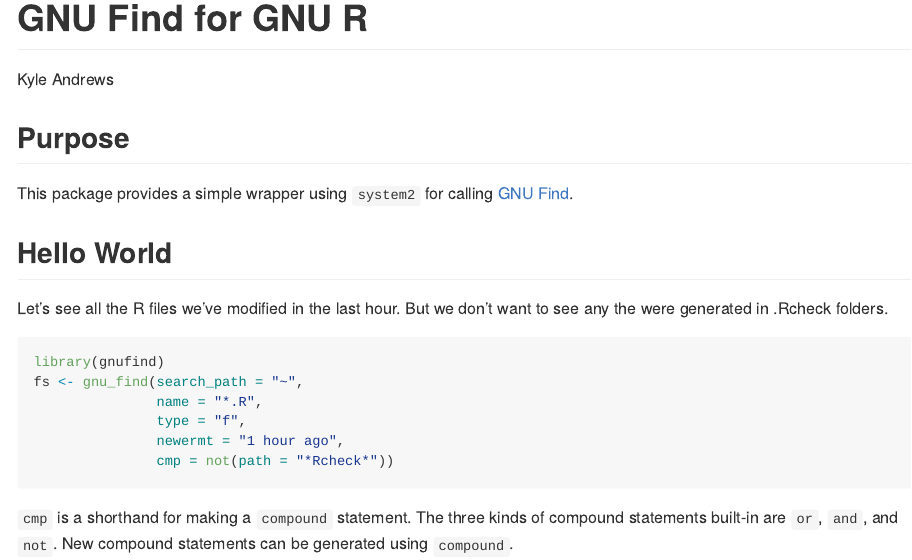
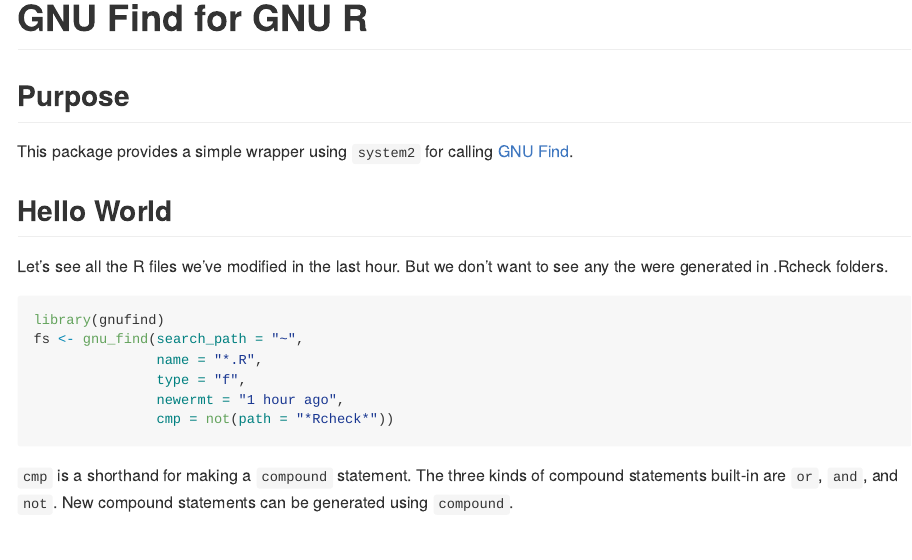
Before and after one commit to wdkrnls/gnufind, an R Markdown document (readme.Rmd): the page in a window 1100 px wide, from its top. The pictures show the output file readme.md that the author committed with the source, drawn offline in the style of GitHub.

Commit message:
Removed name.

```diff
--- a/readme.Rmd
+++ b/readme.Rmd
@@ -1,6 +1,5 @@
 ---
 title: "GNU Find for GNU R"
-author: "Kyle Andrews"
 output: github_document
 ---
 
```
Also changed, not shown: readme.md.
